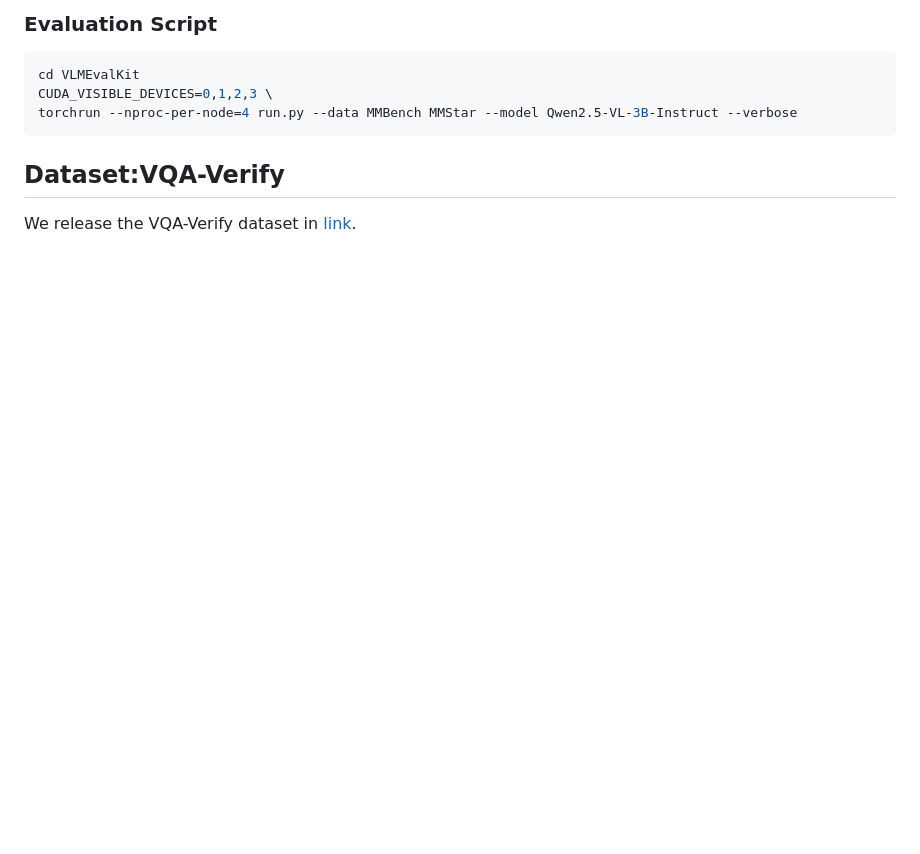
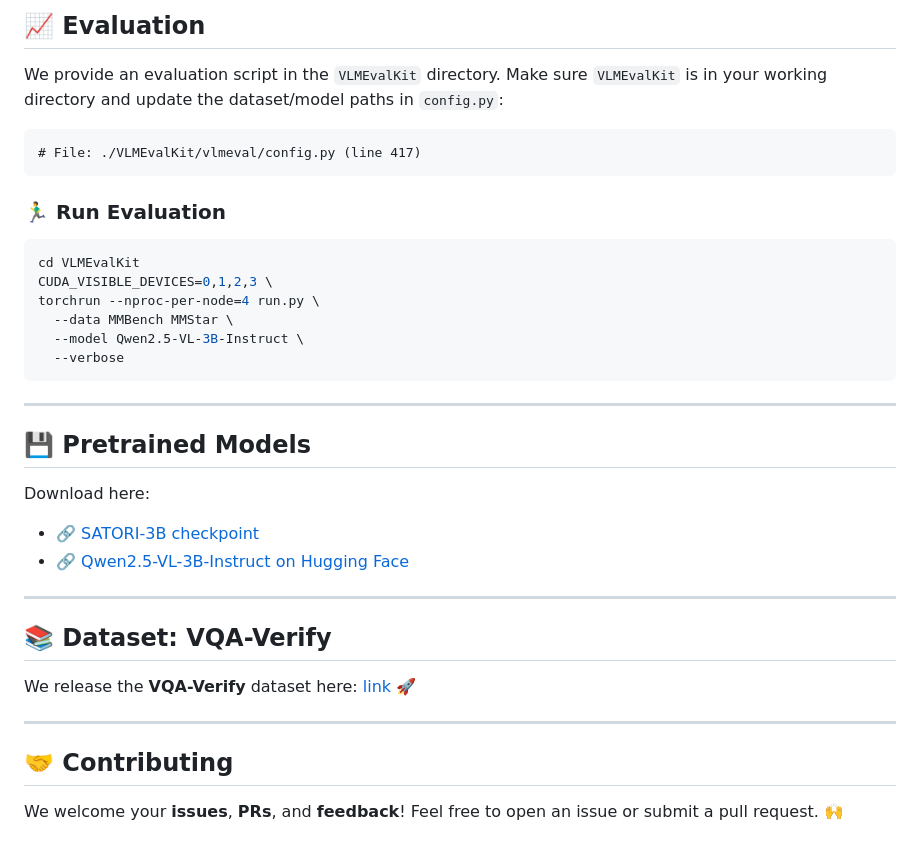
Before and after one commit to justairr/SATORI-R1, a Markdown page: readme.md, the part around the change printed below. Rendered like a GitHub page; blank space fills up the shorter version.

````diff
--- a/readme.md
+++ b/readme.md
@@ -55,10 +80,41 @@ config.py path: ./VLMEvalKit/vlmeval/config.py, line 417
 
-### Evaluation Script
+## 📈 Evaluation
+
+We provide an evaluation script in the `VLMEvalKit` directory. Make sure `VLMEvalKit` is in your working directory and update the dataset/model paths in `config.py`:
+
+```text
+# File: ./VLMEvalKit/vlmeval/config.py (line 417)
+```
+
+### 🏃‍♂️ Run Evaluation
+
 ```bash
 cd VLMEvalKit
 CUDA_VISIBLE_DEVICES=0,1,2,3 \
-torchrun --nproc-per-node=4 run.py --data MMBench MMStar --model Qwen2.5-VL-3B-Instruct --verbose
+torchrun --nproc-per-node=4 run.py \
+  --data MMBench MMStar \
+  --model Qwen2.5-VL-3B-Instruct \
+  --verbose
 ```
 
-## Dataset:VQA-Verify
-We release the VQA-Verify dataset in [link]().
+---
+
+## 💾 Pretrained Models
+
+Download here:
+
+* 🔗 [SATORI-3B checkpoint](https://drive.google.com/mymodel.pth)
+* 🔗 [Qwen2.5-VL-3B-Instruct on Hugging Face](https://huggingface.co/Qwen/Qwen2.5-VL-3B-Instruct)
+
+---
+
+## 📚 Dataset: VQA-Verify
+
+We release the **VQA-Verify** dataset here: [link]() 🚀
+
+---
+
+## 🤝 Contributing
+
+We welcome your **issues**, **PRs**, and **feedback**!
+Feel free to open an issue or submit a pull request. 🙌
````
Also changed, not shown: other parts of readme.md (+62 -37 lines), img/page_1.png (added), 1 other file.
